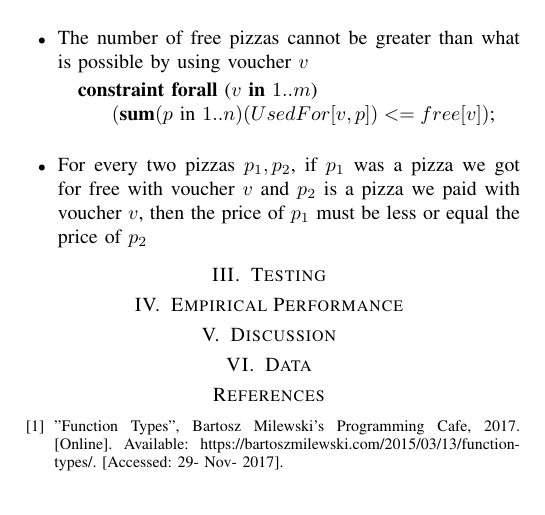
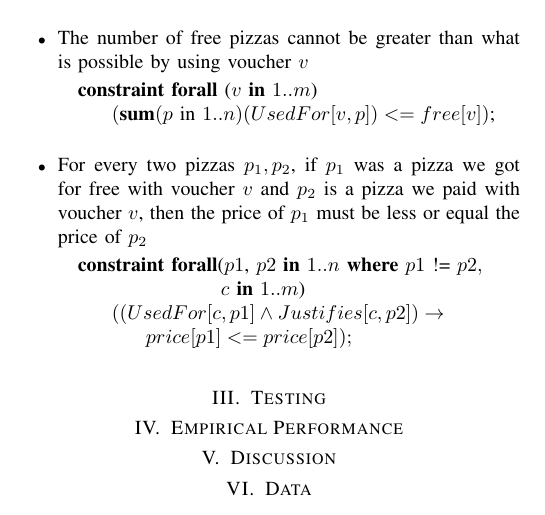
Before and after one commit to luizperes/cmpt-417-intelligent-systems, a LaTeX paper (project-report/project-report.tex): part of page 2 of 2, cut so that both start at the same text. Compiled offline with pdfLaTeX.

Commit message:
Making rule #5

```diff
--- a/project-report/project-report.tex
+++ b/project-report/project-report.tex
@@ -76,12 +76,16 @@ The pizza problem is as follows:
 \\
 \end{algorithmic}
 \item For every two pizzas $p_1, p_2$, if $p_1$ was a pizza we got for free with voucher $v$ and $p_2$ is a pizza we paid with voucher $v$, then the price of $p_1$ must be less or equal the price of $p_2$
+\begin{algorithmic}
+\State \textbf{constraint forall}($p1$, $p2$ \textbf{in} $1..n$ \textbf{where} $p1 \text{ != } p2,$
+\State \tab\tab\tab\tab\tab\tab\tab\tab $\text{ } c$ \textbf{in} $1..m$)
+\State \tab\tab $((UsedFor[c, p1] \land Justifies[c, p2]) \rightarrow$
+\State \tab\tab\tab\tab $price[p1] <= price[p2]);$
+\\
+\end{algorithmic}
 \end{itemize}
 \section{Testing}
 \section{Empirical Performance}
 \section{Discussion}
 \section{Data}
-\begin{thebibliography}{00}
-\bibitem{b1} "Function Types", Bartosz Milewski's Programming Cafe, 2017. [Online]. Available: https://bartoszmilewski.com/2015/03/13/function-types/. [Accessed: 29- Nov- 2017].
-\end{thebibliography}
 \end{document}
```
Also changed, not shown: project-report/project-report.pdf, project-report/project-report.tex (2 more changed lines).
